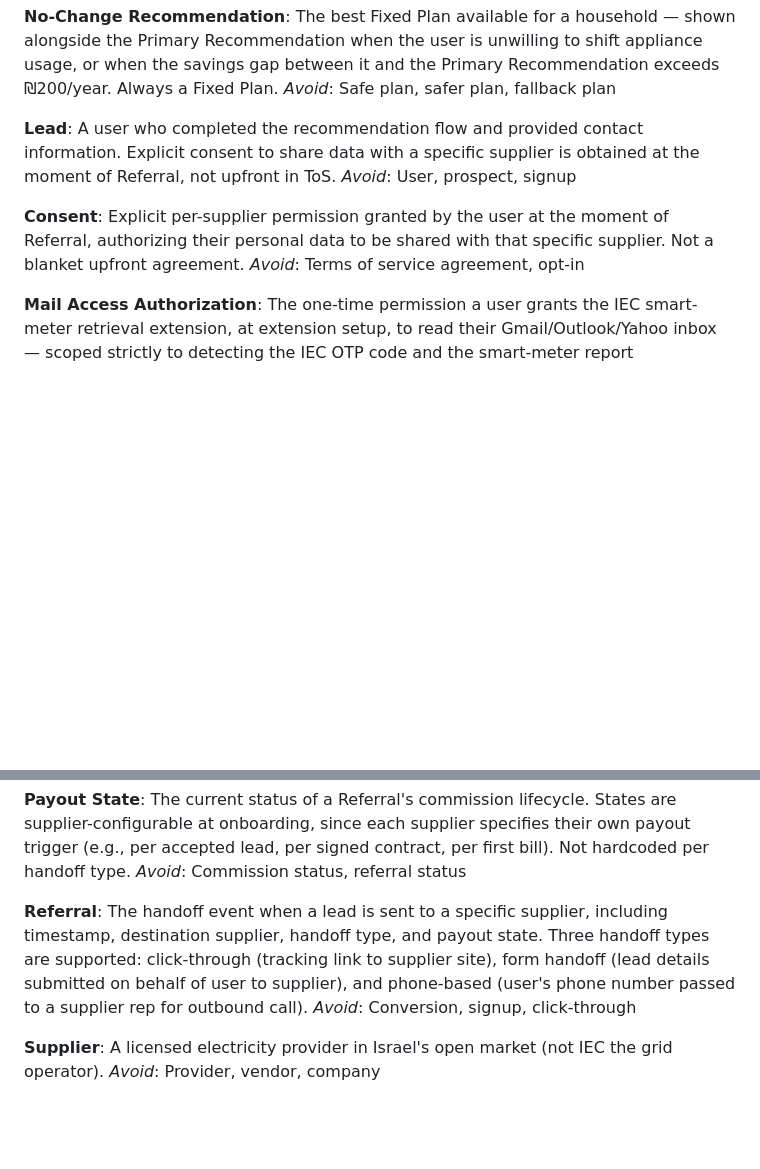
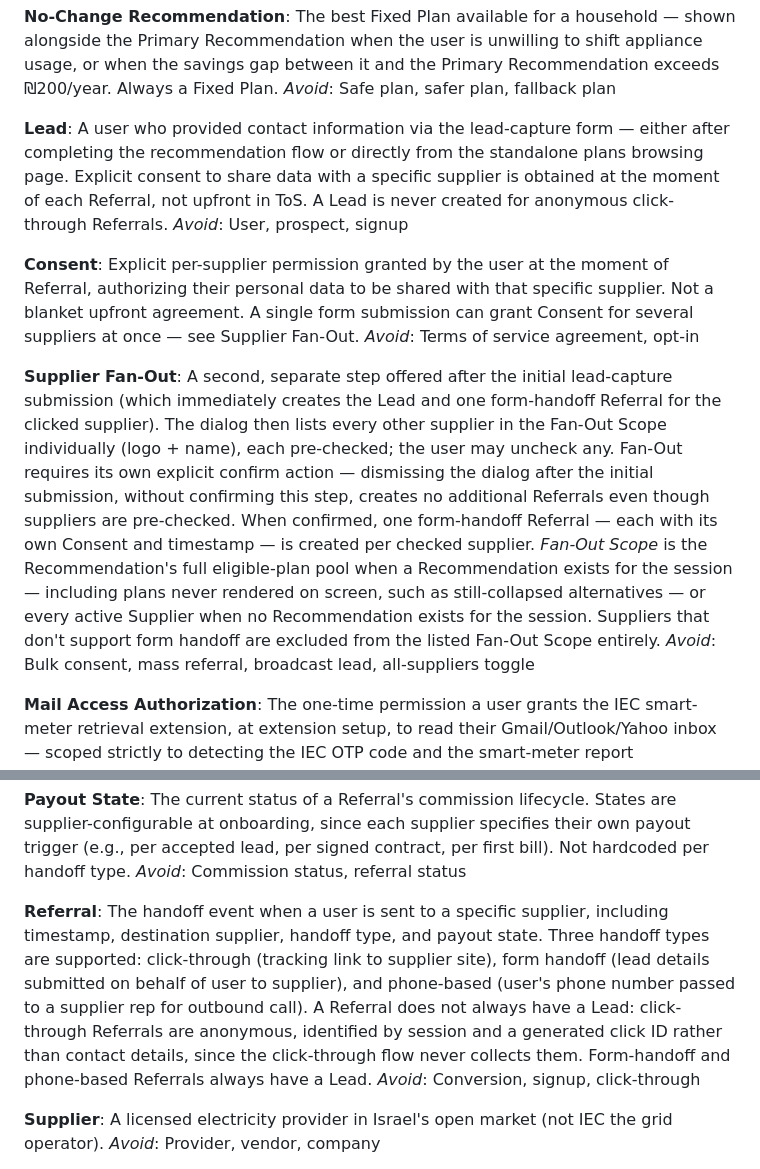
Before and after one commit to jmjpro/chisko, a Markdown page: CONTEXT.md, 2 parts joined by grey strips. Rendered like a GitHub page; blank space fills up the shorter version.

Commit message:
docs: design lead-conversion flow domain model and CTA behavior (#28)
Grilling session for CHI-67 resolved how click-through Referrals stay
anonymous, how a single lead submission fans out to multiple
suppliers as a distinct opt-in step, and the CTA/dialog interaction
design for both the wizard results step and the standalone plans
page. Full design write-up captured on the Linear issue.

Closes CHI-67

Co-authored-by: Claude Sonnet 4.6 <noreply@anthropic.com>

```diff
--- a/CONTEXT.md
+++ b/CONTEXT.md
@@ -21,12 +21,16 @@ The best Fixed Plan available for a household — shown alongside the Primary Re
 _Avoid_: Safe plan, safer plan, fallback plan
 
 **Lead**:
-A user who completed the recommendation flow and provided contact information. Explicit consent to share data with a specific supplier is obtained at the moment of Referral, not upfront in ToS.
+A user who provided contact information via the lead-capture form — either after completing the recommendation flow or directly from the standalone plans browsing page. Explicit consent to share data with a specific supplier is obtained at the moment of each Referral, not upfront in ToS. A Lead is never created for anonymous click-through Referrals.
 _Avoid_: User, prospect, signup
 
 **Consent**:
-Explicit per-supplier permission granted by the user at the moment of Referral, authorizing their personal data to be shared with that specific supplier. Not a blanket upfront agreement.
+Explicit per-supplier permission granted by the user at the moment of Referral, authorizing their personal data to be shared with that specific supplier. Not a blanket upfront agreement. A single form submission can grant Consent for several suppliers at once — see Supplier Fan-Out.
 _Avoid_: Terms of service agreement, opt-in
+
+**Supplier Fan-Out**:
+A second, separate step offered after the initial lead-capture submission (which immediately creates the Lead and one form-handoff Referral for the clicked supplier). The dialog then lists every other supplier in the Fan-Out Scope individually (logo + name), each pre-checked; the user may uncheck any. Fan-Out requires its own explicit confirm action — dismissing the dialog after the initial submission, without confirming this step, creates no additional Referrals even though suppliers are pre-checked. When confirmed, one form-handoff Referral — each with its own Consent and timestamp — is created per checked supplier. _Fan-Out Scope_ is the Recommendation's full eligible-plan pool when a Recommendation exists for the session — including plans never rendered on screen, such as still-collapsed alternatives — or every active Supplier when no Recommendation exists for the session. Suppliers that don't support form handoff are excluded from the listed Fan-Out Scope entirely.
+_Avoid_: Bulk consent, mass referral, broadcast lead, all-suppliers toggle
 
 **Mail Access Authorization**:
 The one-time permission a user grants the IEC smart-meter retrieval extension, at extension setup, to read their Gmail/Outlook/Yahoo inbox — scoped strictly to detecting the IEC OTP code and the smart-meter report attachment. Distinct from Consent: it is not granted at a data-sharing moment and does not involve a Supplier.
@@ -45,7 +49,7 @@ The current status of a Referral's commission lifecycle. States are supplier-con
 _Avoid_: Commission status, referral status
 
 **Referral**:
-The handoff event when a lead is sent to a specific supplier, including timestamp, destination supplier, handoff type, and payout state. Three handoff types are supported: click-through (tracking link to supplier site), form handoff (lead details submitted on behalf of user to supplier), and phone-based (user's phone number passed to a supplier rep for outbound call).
+The handoff event when a user is sent to a specific supplier, including timestamp, destination supplier, handoff type, and payout state. Three handoff types are supported: click-through (tracking link to supplier site), form handoff (lead details submitted on behalf of user to supplier), and phone-based (user's phone number passed to a supplier rep for outbound call). A Referral does not always have a Lead: click-through Referrals are anonymous, identified by session and a generated click ID rather than contact details, since the click-through flow never collects them. Form-handoff and phone-based Referrals always have a Lead.
 _Avoid_: Conversion, signup, click-through
 
 **Supplier**:
```
Also changed, not shown: docs/adr/0019-referral-leadid-optional-for-anonymous-click-through.md (added, +3 -0 lines), docs/adr/0020-single-consent-fans-out-referrals-to-multiple-suppliers.md (added, +3 -0 lines).
